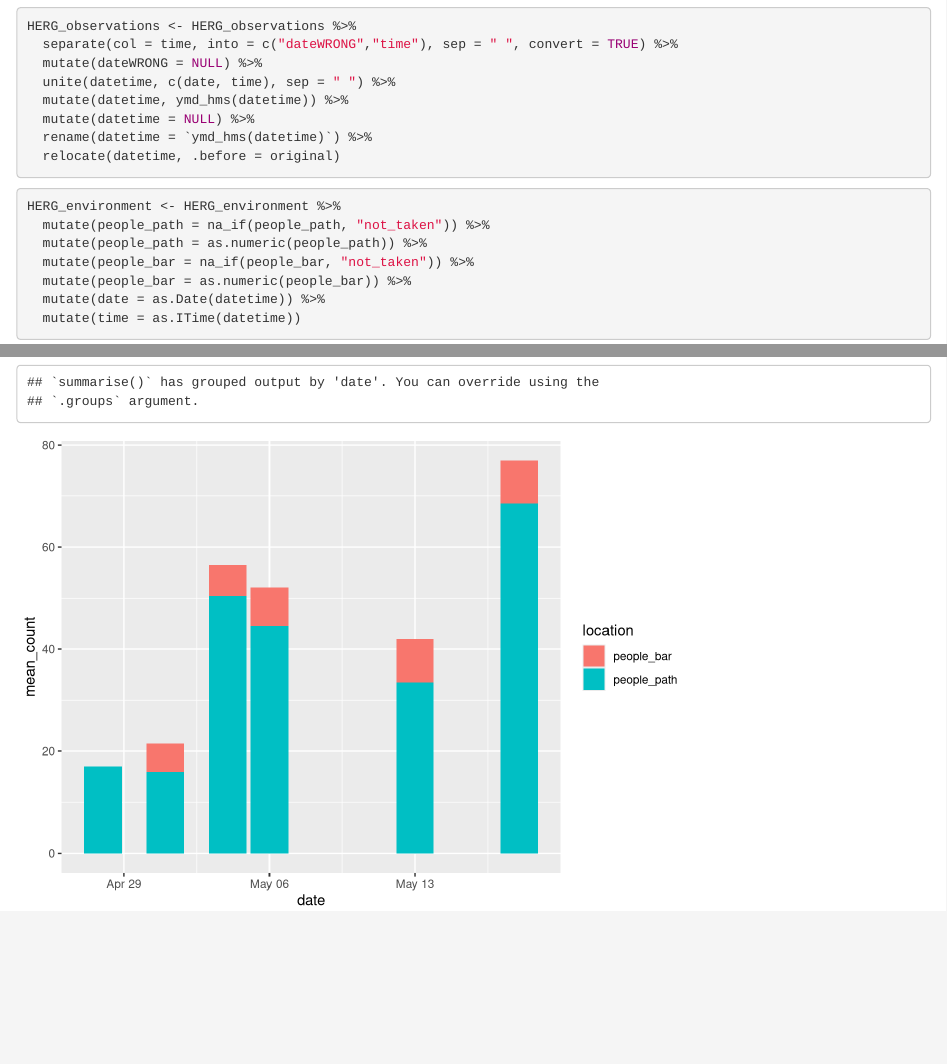
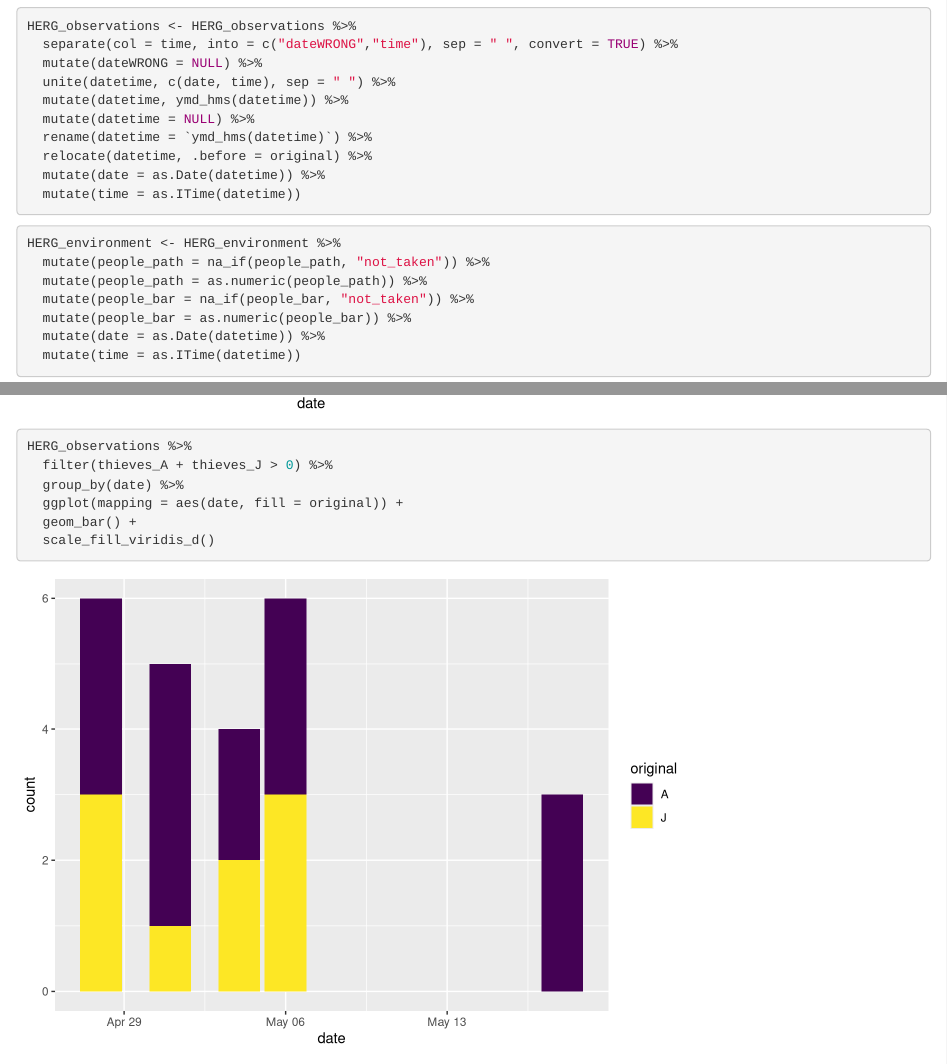
Before and after one commit to mschnell12/thieving-HERGs-2024, an R Markdown document (analysis.Rmd): the page in a window 1100 px wide, from 1030 px down, and a second part further down, joined at a grey line. Rendered offline with R 4.5, knitr and Pandoc, with nearby package versions.

Commit message:
Create graph of stealing events

````diff
--- a/analysis.Rmd
+++ b/analysis.Rmd
@@ -40,8 +40,9 @@ HERG_observations <- HERG_observations %>%
   mutate(datetime, ymd_hms(datetime)) %>%
   mutate(datetime = NULL) %>%
   rename(datetime = `ymd_hms(datetime)`) %>%
-  relocate(datetime, .before = original)
-
+  relocate(datetime, .before = original) %>%
+  mutate(date = as.Date(datetime)) %>%
+  mutate(time = as.ITime(datetime))
 ```
 
 ```{r tidy-environment}
@@ -89,3 +90,12 @@ HERG_environment %>%
   ggplot(mapping = aes(date, mean_count, fill = location)) +
   geom_col()
 ```
+
+```{r graph-total-stealing-events}
+HERG_observations %>%
+  filter(thieves_A + thieves_J > 0) %>%
+  group_by(date) %>%
+  ggplot(mapping = aes(date, fill = original)) +
+  geom_bar() +
+  scale_fill_viridis_d()
+```
````
